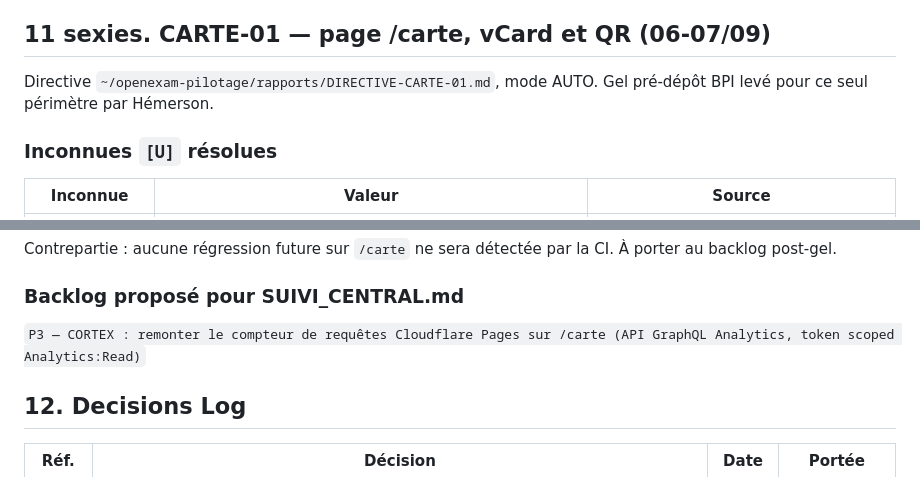
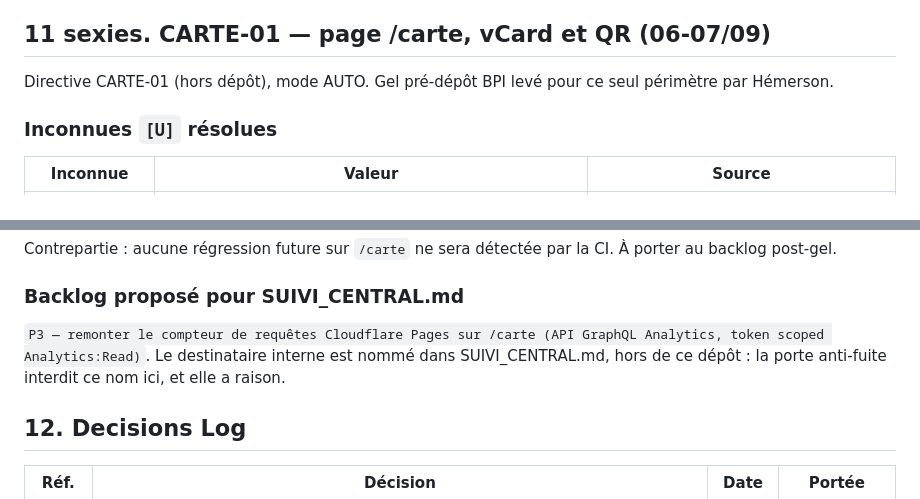
Before and after one commit to HKCONSEILS/hkconseils-site, a Markdown page: REPORT.md, 2 parts joined by grey strips. Drawn GitHub-style.

Commit message:
Retirer du rapport un nom de service interne et un nom de projet
La porte anti-fuite echouait sur main depuis c101048. Deux chaines que j'ai
introduites moi-meme en redigeant la section CARTE-01 : le nom du hub de
supervision interne, dans la proposition de backlog, et le chemin du depot de
pilotage client, dans la reference a la directive.

Le depot est public. Les deux chaines restent dans l'historique git : ce commit
arrete l'hemorragie au HEAD, il ne reecrit rien.

La cause n'est pas la porte, elle a fait son travail des le premier push. C'est
moi qui ai lu le run de la PR precedente au lieu du run declenche par le commit
de rapport, puis fusionne sur cette lecture.

```diff
--- a/REPORT.md
+++ b/REPORT.md
@@ -1039,7 +1039,7 @@ gabarit : le retour arrière est un `git revert` sans effet de bord.
 
 ## 11 sexies. CARTE-01 — page /carte, vCard et QR (06-07/09)
 
-Directive `~/openexam-pilotage/rapports/DIRECTIVE-CARTE-01.md`, mode AUTO. Gel pré-dépôt
+Directive CARTE-01 (hors dépôt), mode AUTO. Gel pré-dépôt
 BPI levé pour ce seul périmètre par Hémerson.
 
 ### Inconnues `[U]` résolues
@@ -1126,7 +1126,9 @@ au backlog post-gel.
 
 ### Backlog proposé pour SUIVI_CENTRAL.md
 
-`P3 — CORTEX : remonter le compteur de requêtes Cloudflare Pages sur /carte (API GraphQL Analytics, token scoped Analytics:Read)`
+`P3 — remonter le compteur de requêtes Cloudflare Pages sur /carte (API GraphQL Analytics, token scoped Analytics:Read)`.
+Le destinataire interne est nommé dans SUIVI_CENTRAL.md, hors de ce dépôt : la porte anti-fuite
+interdit ce nom ici, et elle a raison.
 
 ## 12. Decisions Log
 
```
